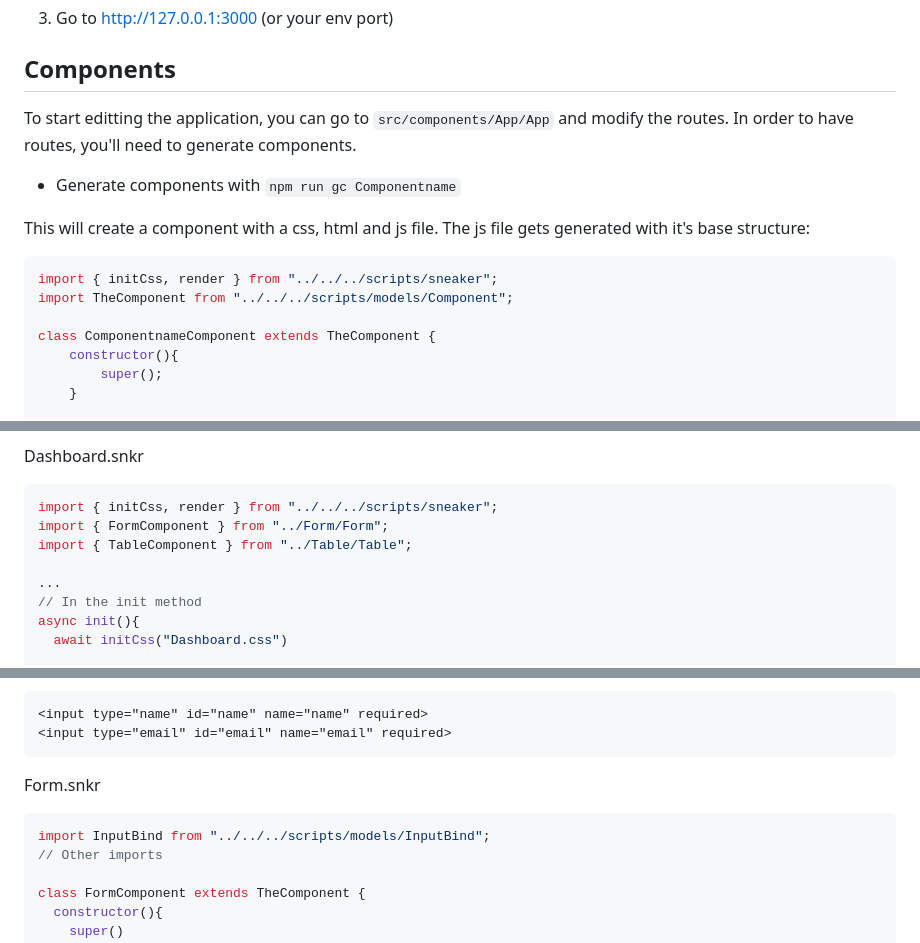
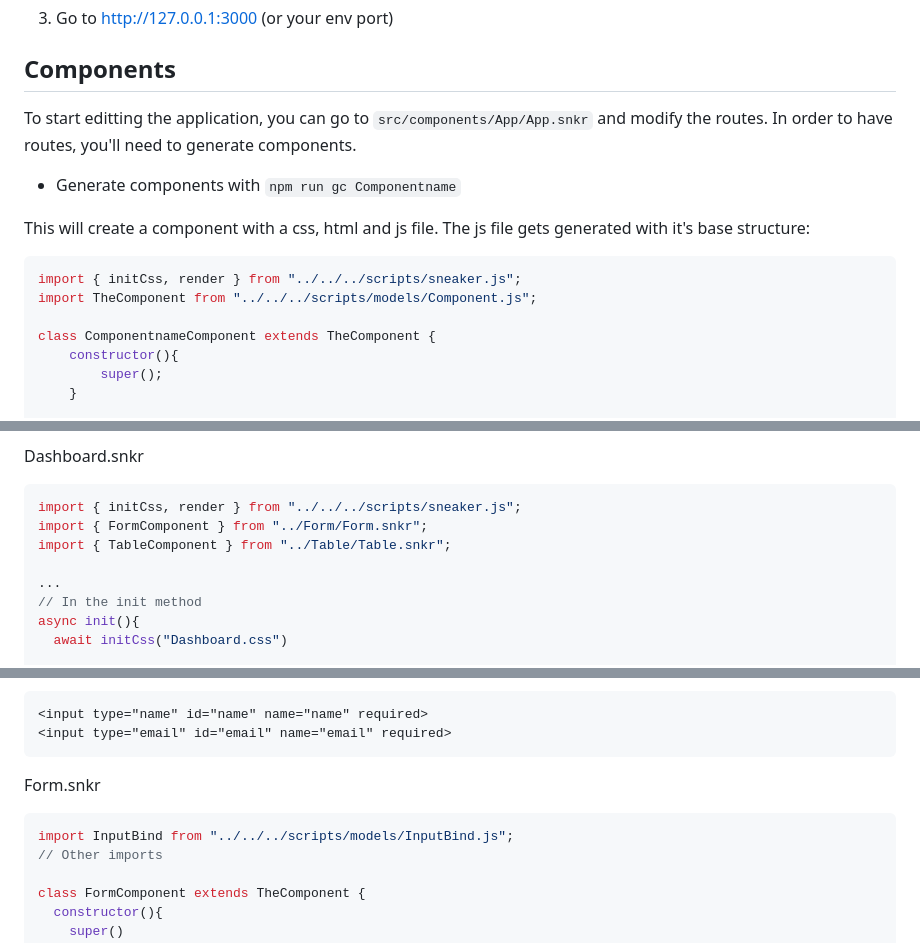
Before and after one commit to YeagerCS/sneaker.js, a Markdown page: README.md, 3 parts joined by grey strips. Drawn GitHub-style.

````diff
--- a/README.md
+++ b/README.md
@@ -29,15 +29,15 @@ Sneaker.js is a JavaScript library which inspires features from JavaScript frame
 3. Go to http://127.0.0.1:3000 (or your env port)
 
 ## Components
-To start editting the application, you can go to `src/components/App/App` and modify the routes. In order to have routes, you'll need to generate components.
+To start editting the application, you can go to `src/components/App/App.snkr` and modify the routes. In order to have routes, you'll need to generate components.
 
 - Generate components with `npm run gc Componentname`
 
 This will create a component with a css, html and js file. The js file gets generated with it's base structure:
 
 ```js
-import { initCss, render } from "../../../scripts/sneaker";
-import TheComponent from "../../../scripts/models/Component";
+import { initCss, render } from "../../../scripts/sneaker.js";
+import TheComponent from "../../../scripts/models/Component.js";
 
 class ComponentnameComponent extends TheComponent {
     constructor(){
@@ -113,9 +113,9 @@ Once you have those components, you want to render them in the DashboardComponen
 
 Dashboard.snkr
 ```js
-import { initCss, render } from "../../../scripts/sneaker";
-import { FormComponent } from "../Form/Form";
-import { TableComponent } from "../Table/Table";
+import { initCss, render } from "../../../scripts/sneaker.js";
+import { FormComponent } from "../Form/Form.snkr";
+import { TableComponent } from "../Table/Table.snkr";
 
 ...
 // In the init method
@@ -192,7 +192,7 @@ Form.html
 
 Form.snkr
 ```js
-import InputBind from "../../../scripts/models/InputBind";
+import InputBind from "../../../scripts/models/InputBind.js";
 // Other imports
 
 class FormComponent extends TheComponent {
````
Also changed, not shown: other parts of README.md (+5 -5 lines).
